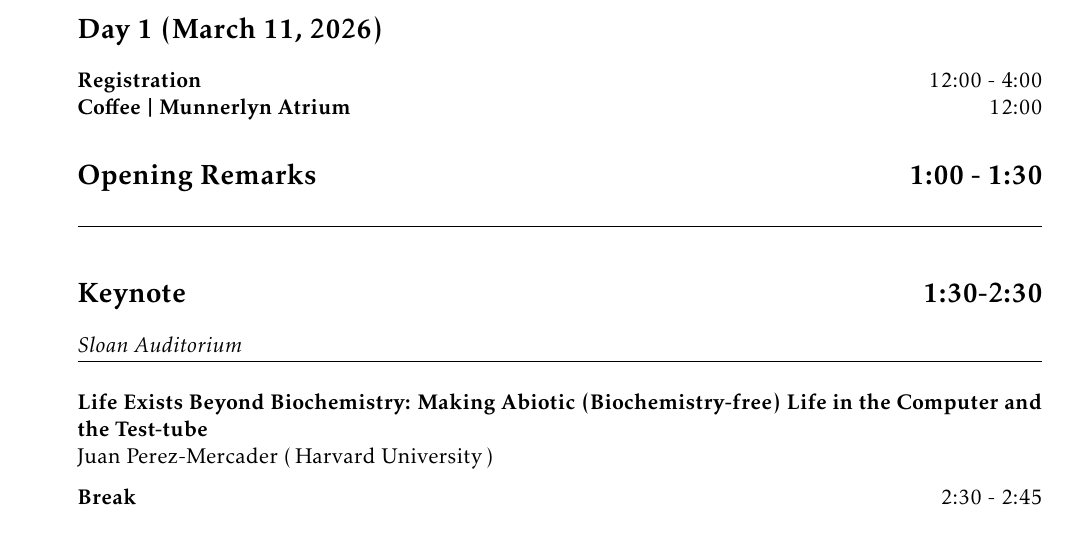
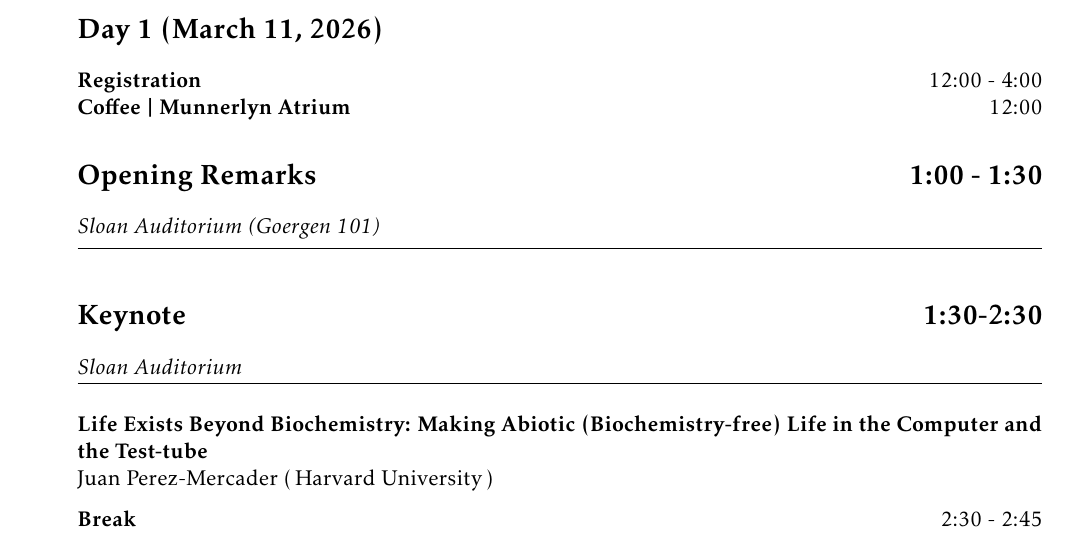
Before and after one commit to nerccs2026/nerccs2026.github.io, a LaTeX document (NERCCS2026-program-book.tex): part of page 1 of 6, cut so that both start at the same text. Compiled offline with pdfLaTeX.

Commit message:
loc update

```diff
--- a/NERCCS2026-program-book.tex
+++ b/NERCCS2026-program-book.tex
@@ -145,7 +145,7 @@
 	\BreakItem{Coffee | Munnerlyn Atrium}{12:00 }
 
 	% ===== Block 1 =====
-	\TimeBlock{Opening Remarks}{1:00 - 1:30}{}
+	\TimeBlock{Opening Remarks}{1:00 - 1:30}{Sloan Auditorium (Goergen 101)}
 	\TimeBlock{Keynote}{1:30-2:30}{Sloan Auditorium}
 	\begin{itemize}[label={}, leftmargin=0pt]
 		\Talk{}{Life Exists Beyond Biochemistry: Making Abiotic (Biochemistry-free) Life in
```
Also changed, not shown: NERCCS2026-program-book.pdf.
